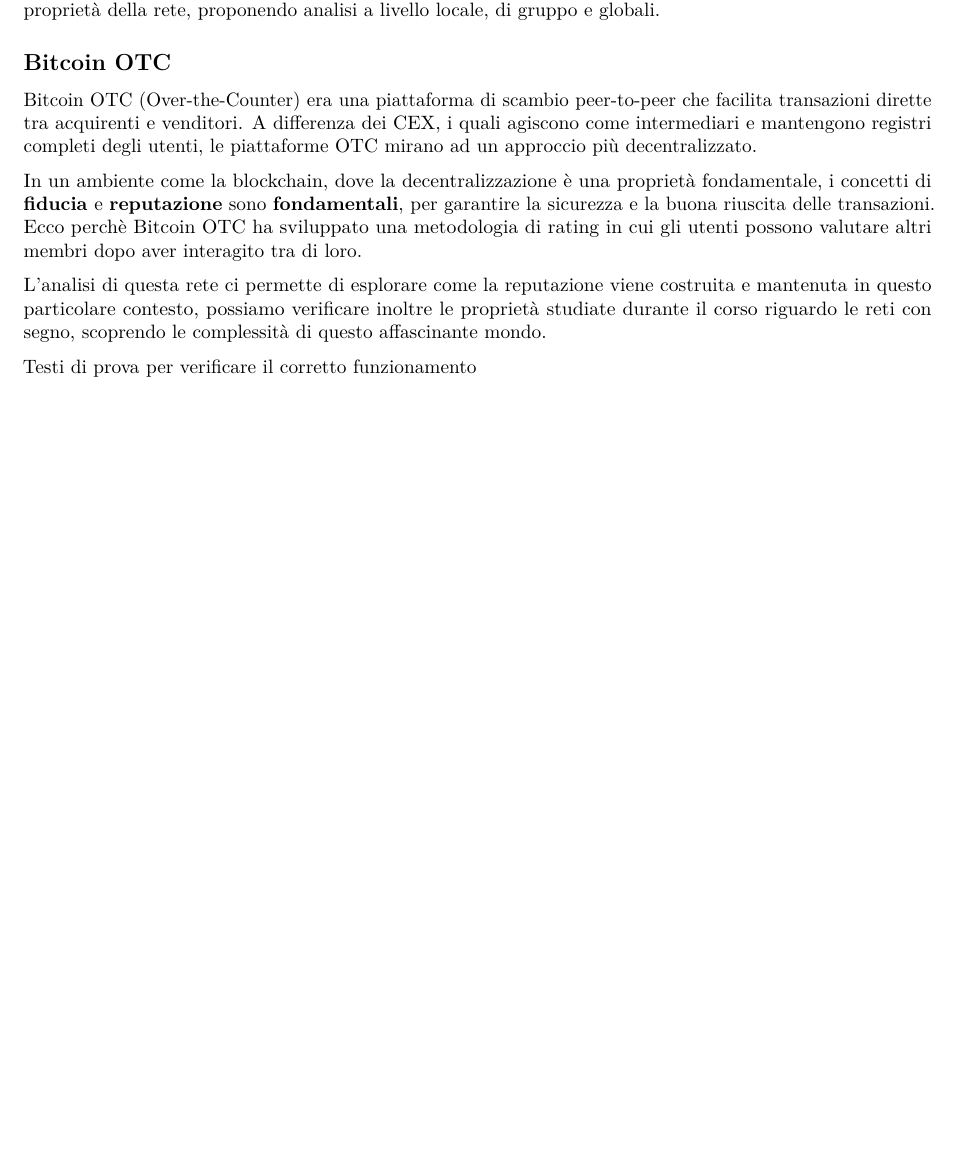
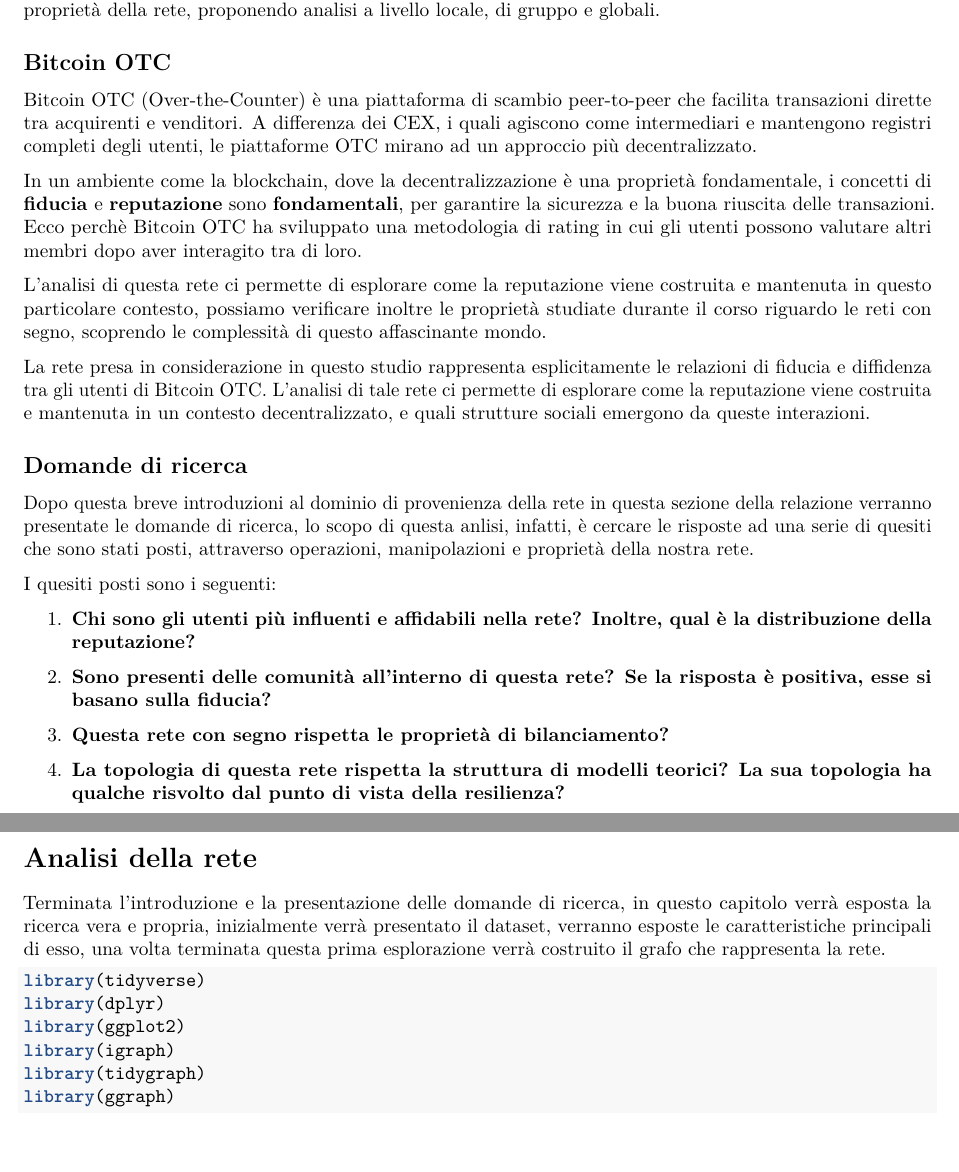
Before and after one commit to FabioZ02/Progetto_Data_Science, an R Markdown document (test.Rmd): part of the page before the commit and two parts of pages 1 and 2 of 2 after it, the two joined at a grey line, cut so that both start at the same text, the shorter picture padded with empty space. Rendered offline with R 4.5, knitr and Pandoc, then LaTeX, with nearby package versions.

Commit message:
Introduzione e inizio analisi

````diff
--- a/test.Rmd
+++ b/test.Rmd
@@ -17,10 +17,38 @@
 
 ## Bitcoin OTC
 
-Bitcoin OTC (Over-the-Counter) era una piattaforma di scambio peer-to-peer che facilita transazioni dirette tra acquirenti e venditori. A differenza dei CEX, i quali agiscono come intermediari  e mantengono registri completi degli utenti, le piattaforme OTC mirano ad un approccio più decentralizzato.
+Bitcoin OTC (Over-the-Counter) è una piattaforma di scambio peer-to-peer che facilita transazioni dirette tra acquirenti e venditori. A differenza dei CEX, i quali agiscono come intermediari  e mantengono registri completi degli utenti, le piattaforme OTC mirano ad un approccio più decentralizzato.
 
 In un ambiente come la blockchain, dove la decentralizzazione è una proprietà fondamentale, i concetti di **fiducia** e **reputazione** sono **fondamentali**, per garantire la sicurezza e la buona riuscita delle transazioni. Ecco perchè Bitcoin OTC ha sviluppato una metodologia di rating in cui gli utenti possono valutare altri membri dopo aver interagito tra di loro.
 
 L'analisi di questa rete ci permette di esplorare come la reputazione viene costruita e mantenuta in questo particolare contesto, possiamo verificare inoltre le proprietà studiate durante il corso riguardo le reti con segno, scoprendo le complessità di questo affascinante mondo.
 
-Testi di prova per verificare il corretto funzionamento
+La rete presa in considerazione in questo studio rappresenta esplicitamente le relazioni di fiducia e diffidenza tra gli utenti di Bitcoin OTC. L'analisi di tale rete ci permette di esplorare come la reputazione viene costruita e mantenuta in un contesto decentralizzato, e quali strutture sociali emergono da queste interazioni.
+
+## Domande di ricerca
+
+Dopo questa breve introduzioni al dominio di provenienza della rete in questa sezione della relazione verranno presentate le domande di ricerca, lo scopo di questa anlisi, infatti, è cercare le risposte ad una serie di quesiti che sono stati posti, attraverso operazioni, manipolazioni e proprietà della nostra rete.
+
+I quesiti posti sono i seguenti:
+
+1. **Chi sono gli utenti più influenti e affidabili nella rete? Inoltre, qual è la distribuzione della reputazione?**
+
+2. **Sono presenti delle comunità all'interno di questa rete? Se la risposta è positiva, esse si basano sulla fiducia?**
+
+3. **Questa rete con segno rispetta le proprietà di bilanciamento?**
+
+4. **La topologia di questa rete rispetta la struttura di modelli teorici? La sua topologia ha qualche risvolto dal punto di vista della resilienza?**
+
+# Analisi della rete
+
+Terminata l'introduzione e la presentazione delle domande di ricerca, in questo capitolo verrà esposta la ricerca vera e propria, inizialmente verrà presentato il dataset, verranno esposte le caratteristiche principali di esso, una volta terminata questa prima esplorazione verrà costruito il grafo che rappresenta la rete.
+
+```{r, echo=TRUE,message=FALSE, warning=FALSE, results='hide'}
+library(tidyverse)
+library(dplyr)
+library(ggplot2)
+library(igraph)
+library(tidygraph)
+library(ggraph)
+
+```
````
